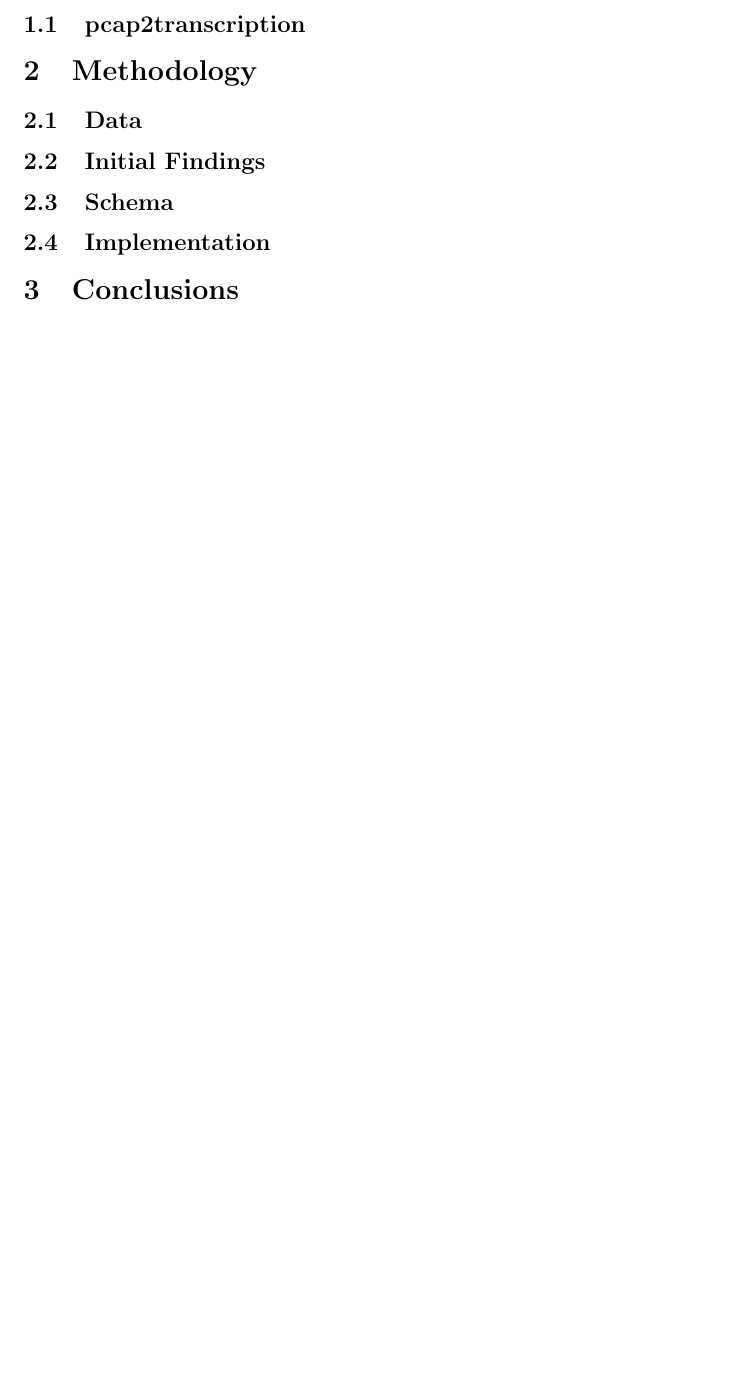
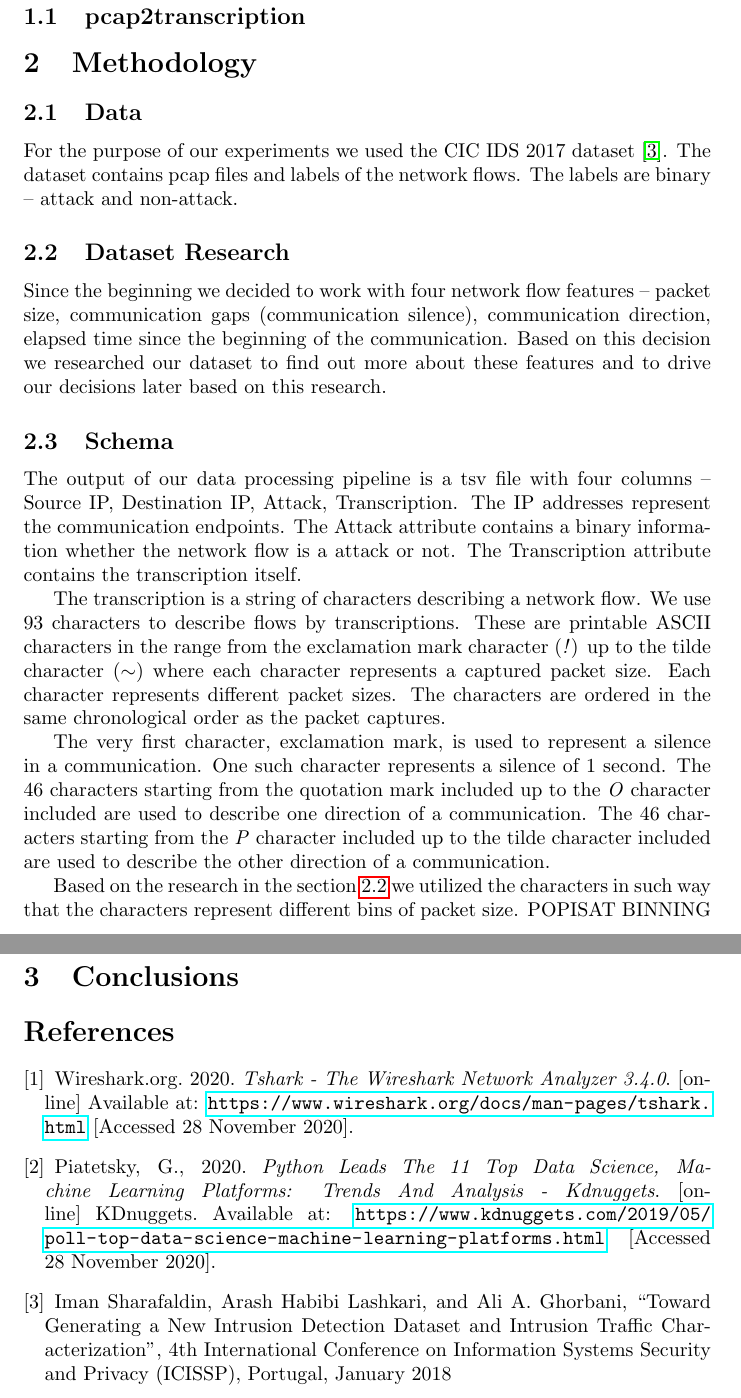
Before and after one commit to scarfaace/tu-interdiscplinary-network-flows, a LaTeX document (report/main.tex): part of page 3 of 3 before the commit and two parts of pages 3 and 4 of 4 after it, the two joined at a grey line, cut so that both start at the same text, the shorter picture padded with empty space. Compiled offline with pdfLaTeX.

Commit message:
update Schema section

```diff
--- a/report/main.tex
+++ b/report/main.tex
@@ -27,12 +27,28 @@ The goal of this work was to design a suitable schema that transforms TCP/IP flo
 \section{Methodology}
 \subsection{Data}
 % describe what data set I was working with (CIC2017 IDS dataset (synthetic labeled)
+For the purpose of our experiments we used the CIC IDS 2017 dataset \cite{cic-ids-dataset}. The dataset contains pcap files and labels of the network flows. The labels are binary -- attack and non-attack.
 
-\subsection{Initial Findings}
+%-------------------------------------------------------
+\subsection{Dataset Research}\label{sec-dataset-research}
 % describe what I found in data -- show the charts from the 1st and 2nd report for Felix, describe these findings and later
+Since the beginning we decided to work with four network flow features -- packet size, communication gaps (communication silence), communication direction, elapsed time since the beginning of the communication. Based on this decision we researched our dataset to find out more about these features and to drive our decisions later based on this research.
 
+
+%-------------------------------------------------------
+
+
+%-------------------------------------------------------
 \subsection{Schema}
 % descrieb the schema definition. Describe what characters we use, describe how we distinguish between the flow directions, describe the binning
+The output of our data processing pipeline is a tsv file with four columns -- Source IP, Destination IP, Attack, Transcription. The IP addresses represent the communication endpoints. The Attack attribute contains a binary information whether the network flow is a attack or not. The Transcription attribute contains the transcription itself.
+
+The transcription is a string of characters describing a network flow. We use 93 characters to describe flows by transcriptions. These are printable ASCII characters in the range from the exclamation mark character (\textit{!}) up to the tilde character (\textit{$\sim$}) where each character represents a captured packet size. Each character represents different packet sizes. The characters are ordered in the same chronological order as the packet captures.
+
+The very first character, exclamation mark, is used to represent a silence in a communication. One such character represents a silence of 1 second. The 46 characters starting from the quotation mark included up to the \textit{O} character included are used to describe one direction of a communication. The 46 characters starting from the \textit{P} character included up to the tilde character included are used to describe the other direction of a communication.
+
+Based on the research in the section \ref{sec-dataset-research} we utilized the characters in such way that the characters represent different bins of packet size. POPISAT BINNING
+%-------------------------------------------------------
 
 \subsection{Implementation}
 % describe the software itself, the scripts for data processing, what language I used
@@ -42,15 +58,16 @@ The goal of this work was to design a suitable schema that transforms TCP/IP flo
 
 
 
-% \bibliographystyle{plain}
-% \bibliography{references}
+\bibliographystyle{plain}
 
-% \begin{thebibliography}{}
+\begin{thebibliography}{}
 
-% \bibitem{tshark-documentation} Wireshark.org. 2020. \textit{Tshark - The Wireshark Network Analyzer 3.4.0}. [online] Available at: \url{https://www.wireshark.org/docs/man-pages/tshark.html} [Accessed 28 November 2020].
+\bibitem{tshark-documentation} Wireshark.org. 2020. \textit{Tshark - The Wireshark Network Analyzer 3.4.0}. [online] Available at: \url{https://www.wireshark.org/docs/man-pages/tshark.html} [Accessed 28 November 2020].
 
-% \bibitem{python-popularity} Piatetsky, G., 2020. \textit{Python Leads The 11 Top Data Science, Machine Learning Platforms: Trends And Analysis - Kdnuggets}. [online] KDnuggets. Available at: \url{https://www.kdnuggets.com/2019/05/poll-top-data-science-machine-learning-platforms.html} [Accessed 28 November 2020].
+\bibitem{python-popularity} Piatetsky, G., 2020. \textit{Python Leads The 11 Top Data Science, Machine Learning Platforms: Trends And Analysis - Kdnuggets}. [online] KDnuggets. Available at: \url{https://www.kdnuggets.com/2019/05/poll-top-data-science-machine-learning-platforms.html} [Accessed 28 November 2020].
 
-% \end{thebibliography}
+\bibitem{cic-ids-dataset} Iman Sharafaldin, Arash Habibi Lashkari, and Ali A. Ghorbani, “Toward Generating a New Intrusion Detection Dataset and Intrusion Traffic Characterization”, 4th International Conference on Information Systems Security and Privacy (ICISSP), Portugal, January 2018
+
+\end{thebibliography}
 
 \end{document}
```
